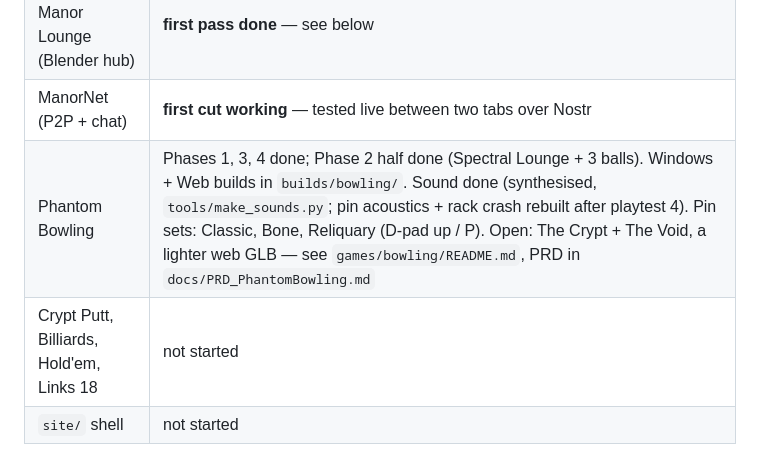
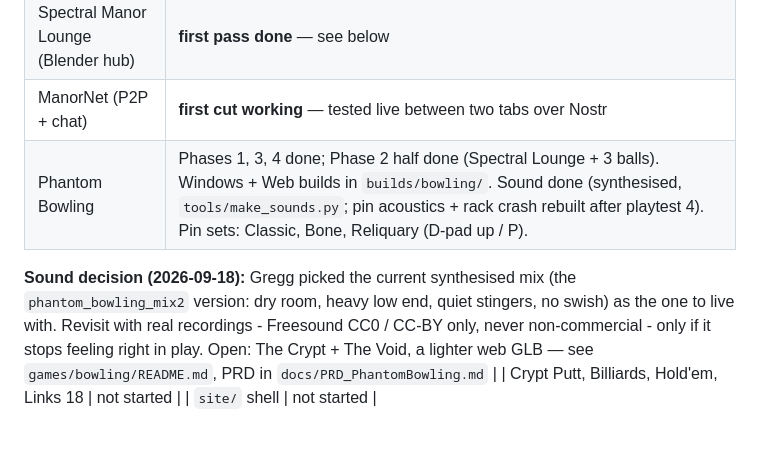
Before and after one commit to PlumbMonkey/Wave-4-Bowling, a Markdown page: HANDOFF.md, the part around the change. GitHub-like rendering.

Commit message:
Record the sound decision: keep the current mix for now
Co-Authored-By: Claude Opus 5 <noreply@anthropic.com>

```diff
--- a/HANDOFF.md
+++ b/HANDOFF.md
@@ -11,7 +11,10 @@ The PRD is in `docs/PRD.md`.
 | Project folder + PRD | done |
 | Spectral Manor Lounge (Blender hub) | **first pass done** — see below |
 | ManorNet (P2P + chat) | **first cut working** — tested live between two tabs over Nostr |
-| Phantom Bowling | Phases 1, 3, 4 done; Phase 2 half done (Spectral Lounge + 3 balls). Windows + Web builds in `builds/bowling/`. Sound done (synthesised, `tools/make_sounds.py`; pin acoustics + rack crash rebuilt after playtest 4). Pin sets: Classic, Bone, Reliquary (D-pad up / P). Open: The Crypt + The Void, a lighter web GLB — see `games/bowling/README.md`, PRD in `docs/PRD_PhantomBowling.md` |
+| Phantom Bowling | Phases 1, 3, 4 done; Phase 2 half done (Spectral Lounge + 3 balls). Windows + Web builds in `builds/bowling/`. Sound done (synthesised, `tools/make_sounds.py`; pin acoustics + rack crash rebuilt after playtest 4). Pin sets: Classic, Bone, Reliquary (D-pad up / P).
+**Sound decision (2026-09-18):** Gregg picked the current synthesised mix (the `phantom_bowling_mix2`
+version: dry room, heavy low end, quiet stingers, no swish) as the one to live with. Revisit with real
+recordings - Freesound CC0 / CC-BY only, never non-commercial - only if it stops feeling right in play. Open: The Crypt + The Void, a lighter web GLB — see `games/bowling/README.md`, PRD in `docs/PRD_PhantomBowling.md` |
 | Crypt Putt, Billiards, Hold'em, Links 18 | not started |
 | `site/` shell | not started |
 
```
